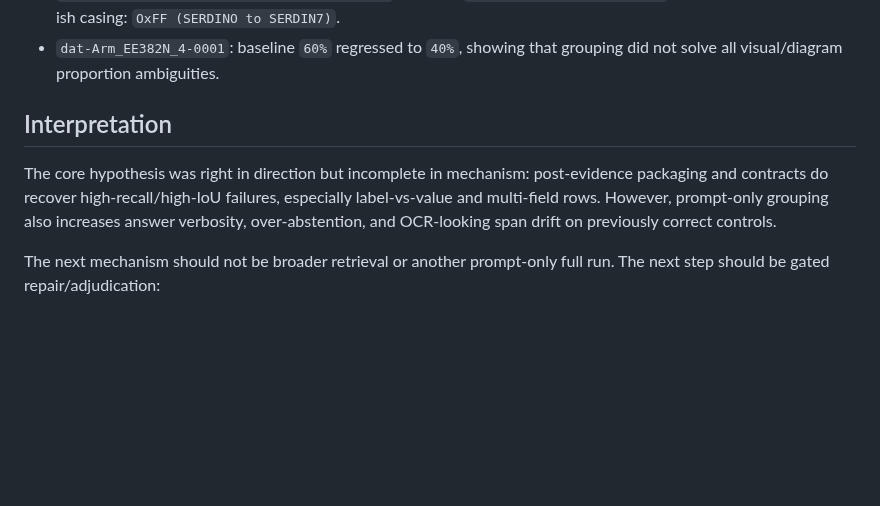
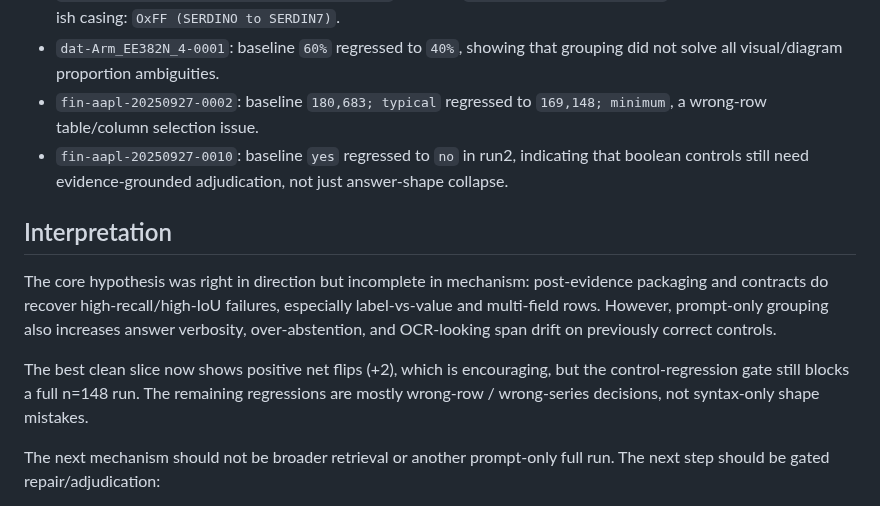
Before and after one commit to gabrielkmbo/FocusParse, a Markdown page: docs/research/2026-05-15-harness-65plus-post-evidence-iteration.md, the part around one of its changes. Drawn GitHub-style; blank space fills up the shorter version.

```diff
--- a/docs/research/2026-05-15-harness-65plus-post-evidence-iteration.md
+++ b/docs/research/2026-05-15-harness-65plus-post-evidence-iteration.md
@@ -87,6 +111,11 @@ Representative regressions:
   `OxFF (SERDINO to SERDIN7)`.
 - `dat-Arm_EE382N_4-0001`: baseline `60%` regressed to `40%`, showing that
   grouping did not solve all visual/diagram proportion ambiguities.
+- `fin-aapl-20250927-0002`: baseline `180,683; typical` regressed to
+  `169,148; minimum`, a wrong-row table/column selection issue.
+- `fin-aapl-20250927-0010`: baseline `yes` regressed to `no` in run2,
+  indicating that boolean controls still need evidence-grounded adjudication,
+  not just answer-shape collapse.
 
 ## Interpretation
 
@@ -95,6 +124,11 @@ post-evidence packaging and contracts do recover high-recall/high-IoU failures,
 especially label-vs-value and multi-field rows. However, prompt-only grouping
 also increases answer verbosity, over-abstention, and OCR-looking span drift on
 previously correct controls.
+
+The best clean slice now shows positive net flips (+2), which is encouraging,
+but the control-regression gate still blocks a full n=148 run. The remaining
+regressions are mostly wrong-row / wrong-series decisions, not syntax-only
+shape mistakes.
 
 The next mechanism should not be broader retrieval or another prompt-only full
 run. The next step should be gated repair/adjudication:
```
Also changed, not shown: other parts of docs/research/2026-05-15-harness-65plus-post-evidence-iteration.md (+30 -5 lines), .claude/memory/project_changelog.md (+19 -0 lines).
